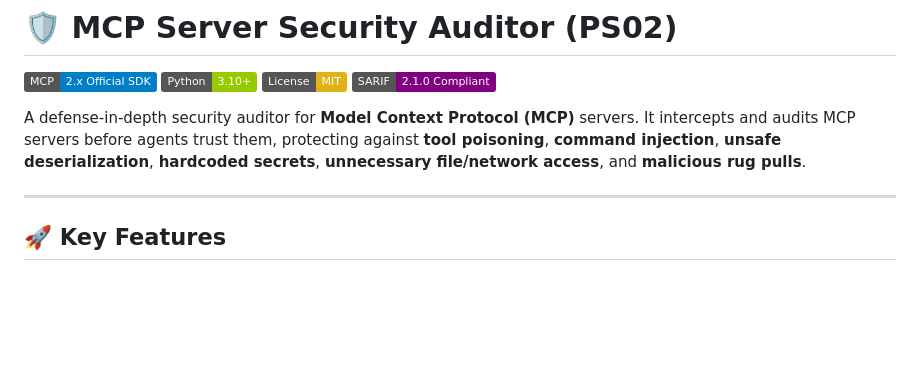
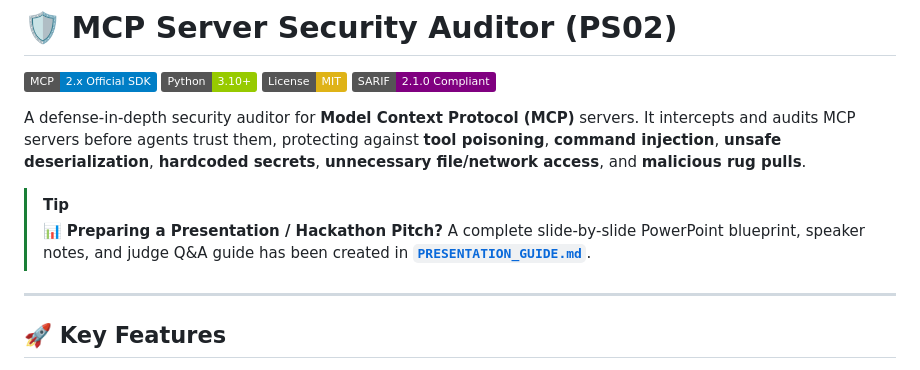
Before and after one commit to BrextherFx/MCP-Server-Security-Auditor-AURIC, a Markdown page: README.md, the part around the change. Rendered like a GitHub page; badges without logos; blank space fills up the shorter version.

Commit message:
Add comprehensive Presentation Guide and slide blueprint

```diff
--- a/README.md
+++ b/README.md
@@ -6,6 +6,10 @@
 [![SARIF 2.1.0](https://img.shields.io/badge/SARIF-2.1.0%20Compliant-purple.svg)](https://docs.oasis-open.org/sarif/sarif/v2.1.0/cos01/sarif-v2.1.0-cos01.html)
 
 A defense-in-depth security auditor for **Model Context Protocol (MCP)** servers. It intercepts and audits MCP servers before agents trust them, protecting against **tool poisoning**, **command injection**, **unsafe deserialization**, **hardcoded secrets**, **unnecessary file/network access**, and **malicious rug pulls**.
+
+> [!TIP]
+> 📊 **Preparing a Presentation / Hackathon Pitch?**
+> A complete slide-by-slide PowerPoint blueprint, speaker notes, and judge Q&A guide has been created in [**`PRESENTATION_GUIDE.md`**](file:///C:/Users/thril/Desktop/Hackthon/PRESENTATION_GUIDE.md).
 
 ---
 
```
Also changed, not shown: PRESENTATION_GUIDE.md (added, +190 -0 lines).
